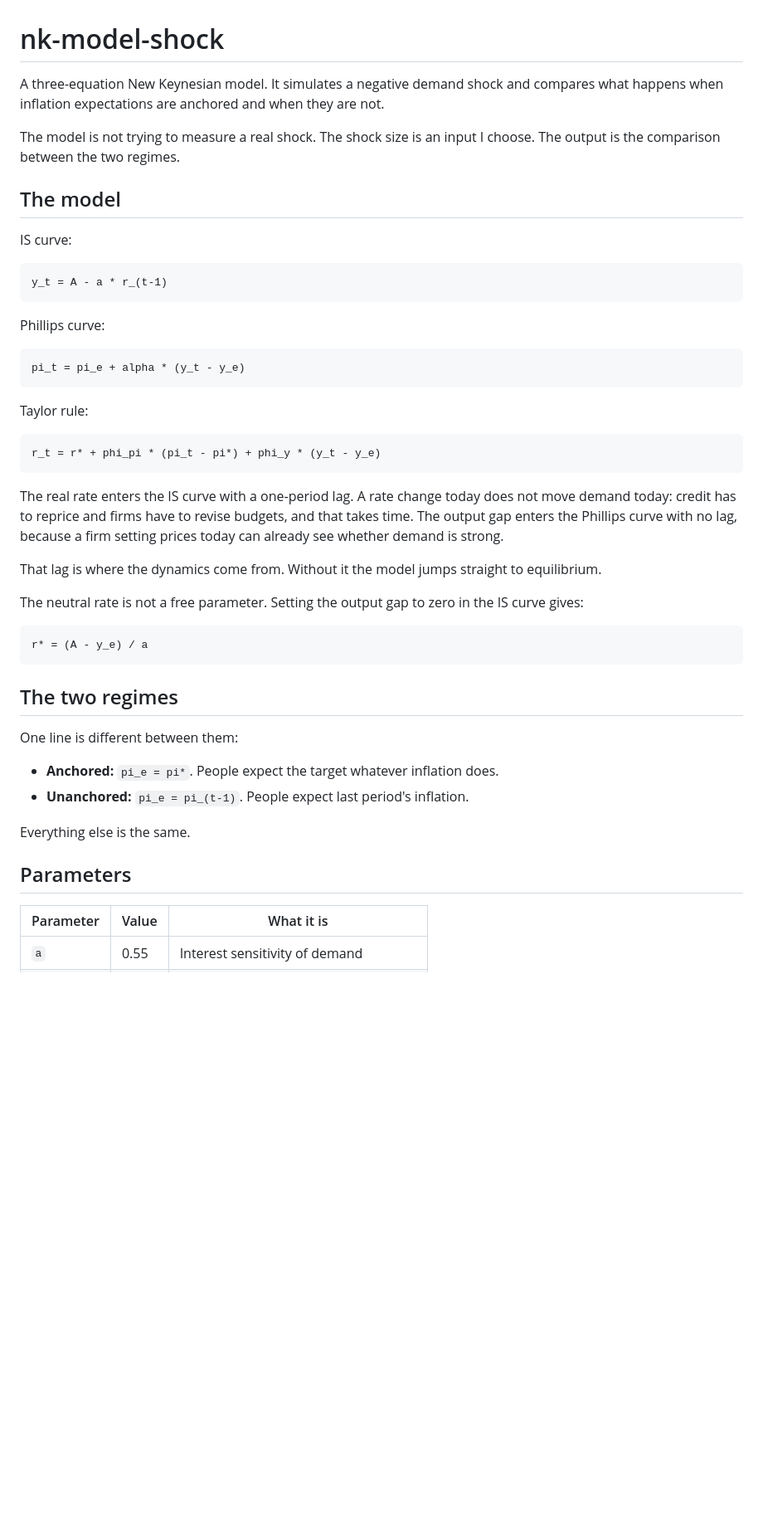
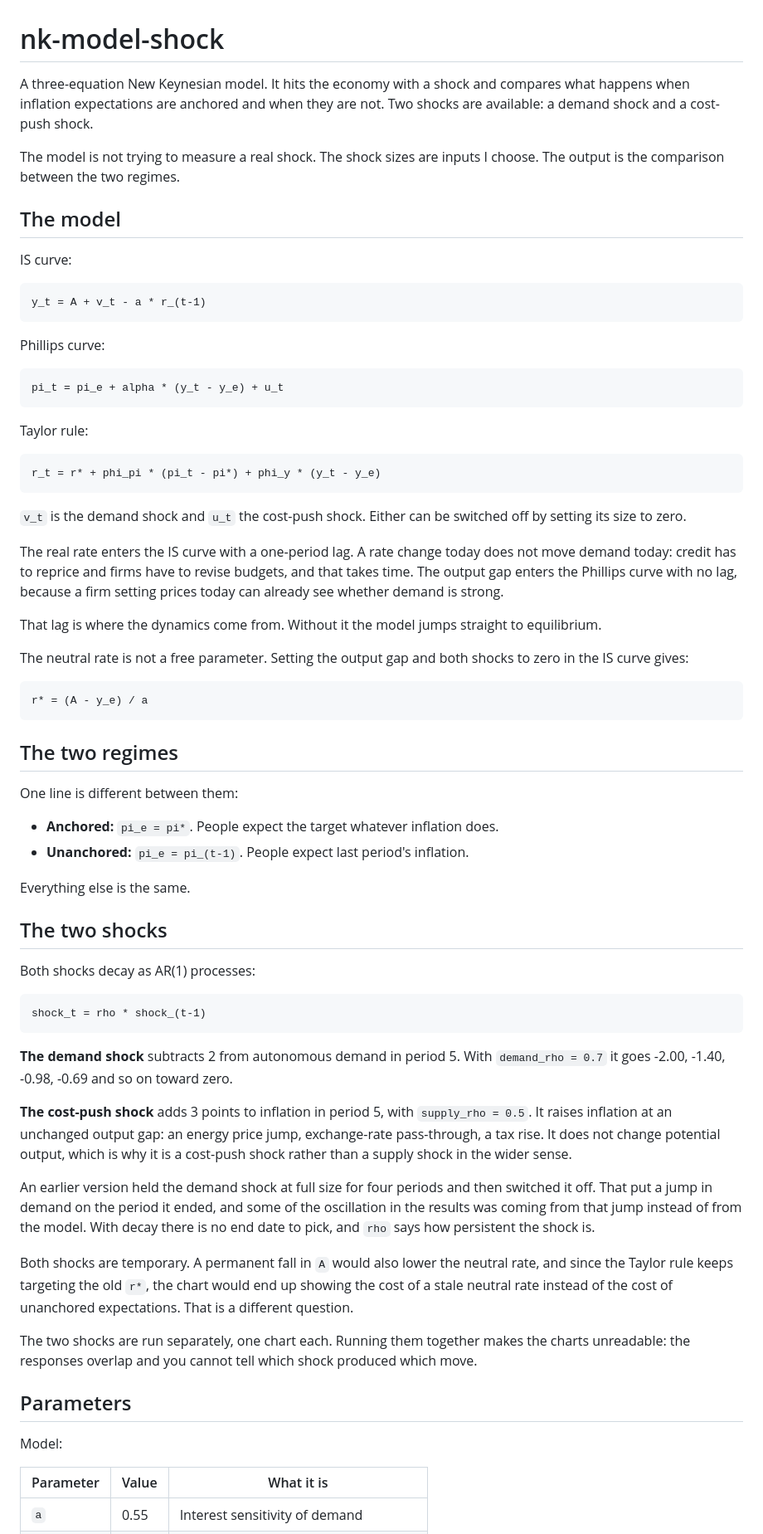
Before and after one commit to qork3m/nk-model-shock, a Markdown page: README.md, the part around one of its changes. Shown at 83% size. GitHub-like rendering; blank space fills up the shorter version.

````diff
--- a/README.md
+++ b/README.md
@@ -1,10 +1,10 @@
 # nk-model-shock
 
-A three-equation New Keynesian model. It simulates a negative demand shock and
+A three-equation New Keynesian model. It hits the economy with a shock and
 compares what happens when inflation expectations are anchored and when they
-are not.
+are not. Two shocks are available: a demand shock and a cost-push shock.
 
-The model is not trying to measure a real shock. The shock size is an input I
+The model is not trying to measure a real shock. The shock sizes are inputs I
 choose. The output is the comparison between the two regimes.
 
 ## The model
@@ -12,13 +12,13 @@ choose. The output is the comparison between the two regimes.
 IS curve:
 
 ```
-y_t = A - a * r_(t-1)
+y_t = A + v_t - a * r_(t-1)
 ```
 
 Phillips curve:
 
 ```
-pi_t = pi_e + alpha * (y_t - y_e)
+pi_t = pi_e + alpha * (y_t - y_e) + u_t
 ```
 
 Taylor rule:
@@ -26,6 +26,9 @@ Taylor rule:
 ```
 r_t = r* + phi_pi * (pi_t - pi*) + phi_y * (y_t - y_e)
 ```
+
+`v_t` is the demand shock and `u_t` the cost-push shock. Either can be switched
+off by setting its size to zero.
 
 The real rate enters the IS curve with a one-period lag. A rate change today
 does not move demand today: credit has to reprice and firms have to revise
@@ -36,8 +39,8 @@ strong.
 That lag is where the dynamics come from. Without it the model jumps straight
 to equilibrium.
 
-The neutral rate is not a free parameter. Setting the output gap to zero in the
-IS curve gives:
+The neutral rate is not a free parameter. Setting the output gap and both
+shocks to zero in the IS curve gives:
 
 ```
 r* = (A - y_e) / a
@@ -52,7 +55,41 @@ One line is different between them:
 
 Everything else is the same.
 
+## The two shocks
+
+Both shocks decay as AR(1) processes:
+
+```
+shock_t = rho * shock_(t-1)
+```
+
+**The demand shock** subtracts 2 from autonomous demand in period 5. With
+`demand_rho = 0.7` it goes -2.00, -1.40, -0.98, -0.69 and so on toward zero.
+
+**The cost-push shock** adds 3 points to inflation in period 5, with
+`supply_rho = 0.5`. It raises inflation at an unchanged output gap: an energy
+price jump, exchange-rate pass-through, a tax rise. It does not change
+potential output, which is why it is a cost-push shock rather than a supply
+shock in the wider sense.
+
+An earlier version held the demand shock at full size for four periods and then
+switched it off. That put a jump in demand on the period it ended, and some of
+the oscillation in the results was coming from that jump instead of from the
+model. With decay there is no end date to pick, and `rho` says how persistent
+the shock is.
+
+Both shocks are temporary. A permanent fall in `A` would also lower the neutral
+rate, and since the Taylor rule keeps targeting the old `r*`, the chart would
+end up showing the cost of a stale neutral rate instead of the cost of
+unanchored expectations. That is a different question.
+
+The two shocks are run separately, one chart each. Running them together makes
+the charts unreadable: the responses overlap and you cannot tell which shock
+produced which move.
+
 ## Parameters
+
+Model:
 
 | Parameter | Value | What it is |
 |---|---|---|
````
Also changed, not shown: other parts of README.md (+73 -30 lines), cost_push_shock.png (added), demand_shock.png (added), shock_simulation.png (deleted), 2 other files.
